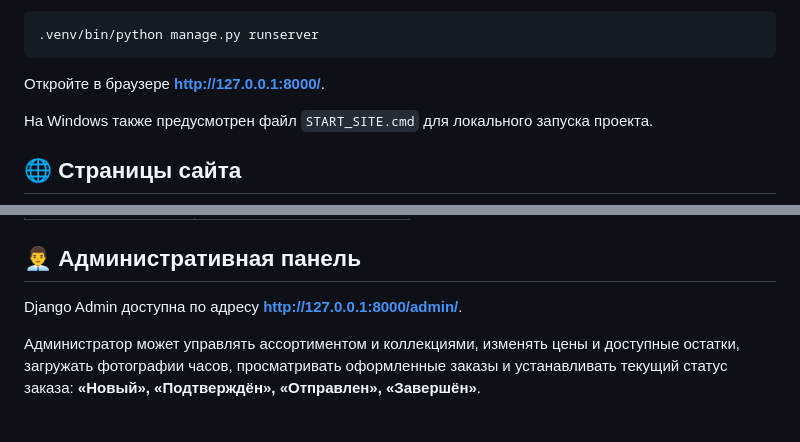
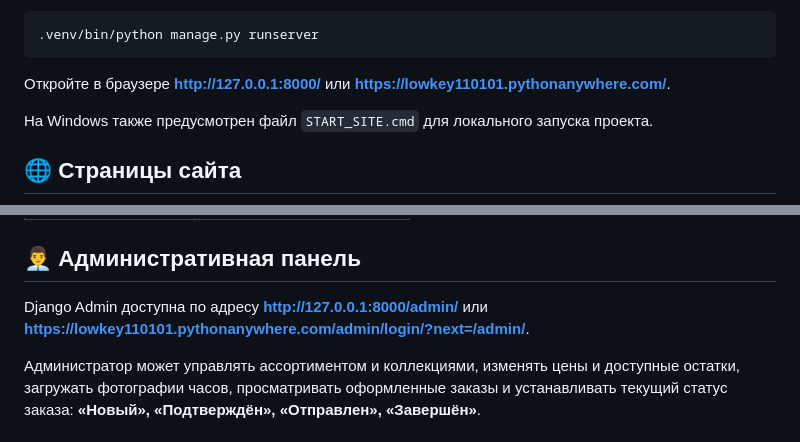
Before and after one commit to artemlesnak5-cell/diplom-project, a Markdown page: README.md, 2 parts joined by grey strips. Drawn GitHub-style.

````diff
--- a/README.md
+++ b/README.md
@@ -214,7 +214,7 @@ python -m venv .venv
 .venv/bin/python manage.py runserver
 ```
 
-Откройте в браузере **http://127.0.0.1:8000/**.
+Откройте в браузере **http://127.0.0.1:8000/** или **https://lowkey110101.pythonanywhere.com/**.
 
 На Windows также предусмотрен файл `START_SITE.cmd` для локального запуска проекта.
 
@@ -236,7 +236,7 @@ python -m venv .venv
 
 ## 👨‍💼 Административная панель
 
-Django Admin доступна по адресу **http://127.0.0.1:8000/admin/**.
+Django Admin доступна по адресу **http://127.0.0.1:8000/admin/** или **https://lowkey110101.pythonanywhere.com/admin/login/?next=/admin/**.
 
 Администратор может управлять ассортиментом и коллекциями, изменять цены и доступные остатки, загружать фотографии часов, просматривать оформленные заказы и устанавливать текущий статус заказа: **«Новый», «Подтверждён», «Отправлен», «Завершён»**.
 
````
